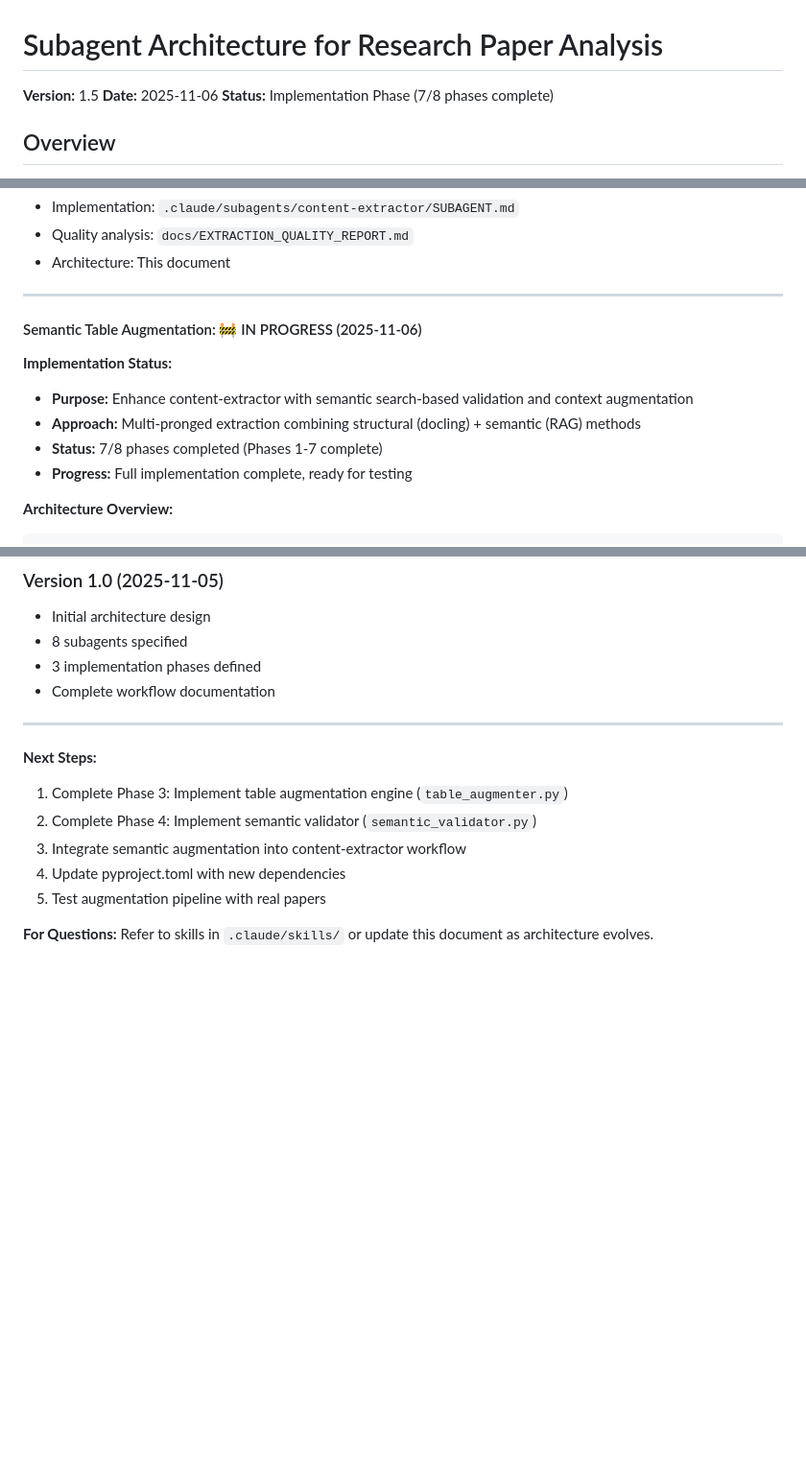
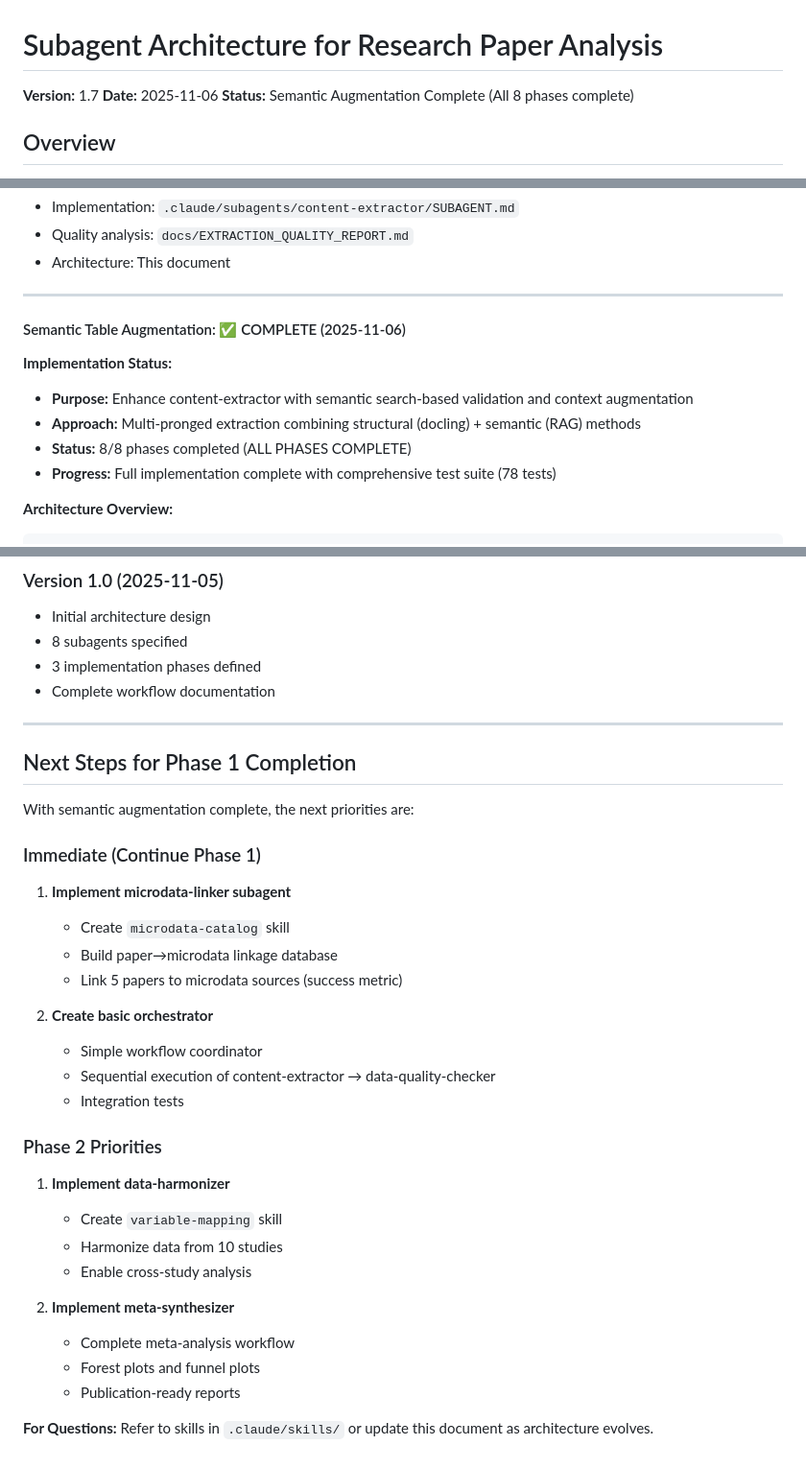
Before and after one commit to PovertyAction/enlace, a Markdown page: docs/SUBAGENT_ARCHITECTURE.md, 3 parts joined by grey strips. Shown: that part at 96% size. Drawn GitHub-style; blank space fills up the shorter version.

```diff
--- a/docs/SUBAGENT_ARCHITECTURE.md
+++ b/docs/SUBAGENT_ARCHITECTURE.md
@@ -1,8 +1,8 @@
 # Subagent Architecture for Research Paper Analysis
 
-**Version:** 1.5
+**Version:** 1.7
 **Date:** 2025-11-06
-**Status:** Implementation Phase (7/8 phases complete)
+**Status:** Semantic Augmentation Complete (All 8 phases complete)
 
 ## Overview
 
@@ -908,14 +908,14 @@ class ResearchOrchestrator:
 
 ---
 
-#### Semantic Table Augmentation: 🚧 IN PROGRESS (2025-11-06)
+#### Semantic Table Augmentation: ✅ COMPLETE (2025-11-06)
 
 **Implementation Status:**
 
 - **Purpose:** Enhance content-extractor with semantic search-based validation and context augmentation
 - **Approach:** Multi-pronged extraction combining structural (docling) + semantic (RAG) methods
-- **Status:** 7/8 phases completed (Phases 1-7 complete)
-- **Progress:** Full implementation complete, ready for testing
+- **Status:** 8/8 phases completed (ALL PHASES COMPLETE)
+- **Progress:** Full implementation complete with comprehensive test suite (78 tests)
 
 **Architecture Overview:**
 
@@ -1469,12 +1490,32 @@ All subagents log to structured format:
 
 ---
 
-**Next Steps:**
-
-1. Complete Phase 3: Implement table augmentation engine (`table_augmenter.py`)
-2. Complete Phase 4: Implement semantic validator (`semantic_validator.py`)
-3. Integrate semantic augmentation into content-extractor workflow
-4. Update pyproject.toml with new dependencies
-5. Test augmentation pipeline with real papers
+## Next Steps for Phase 1 Completion
+
+With semantic augmentation complete, the next priorities are:
+
+### Immediate (Continue Phase 1)
+
+1. **Implement microdata-linker subagent**
+   - Create `microdata-catalog` skill
+   - Build paper→microdata linkage database
+   - Link 5 papers to microdata sources (success metric)
+
+2. **Create basic orchestrator**
+   - Simple workflow coordinator
+   - Sequential execution of content-extractor → data-quality-checker
+   - Integration tests
+
+### Phase 2 Priorities
+
+1. **Implement data-harmonizer**
+   - Create `variable-mapping` skill
+   - Harmonize data from 10 studies
+   - Enable cross-study analysis
+
+2. **Implement meta-synthesizer**
+   - Complete meta-analysis workflow
+   - Forest plots and funnel plots
+   - Publication-ready reports
 
 **For Questions:** Refer to skills in `.claude/skills/` or update this document as architecture evolves.
```
Also changed, not shown: other parts of docs/SUBAGENT_ARCHITECTURE.md (+43 -22 lines).
